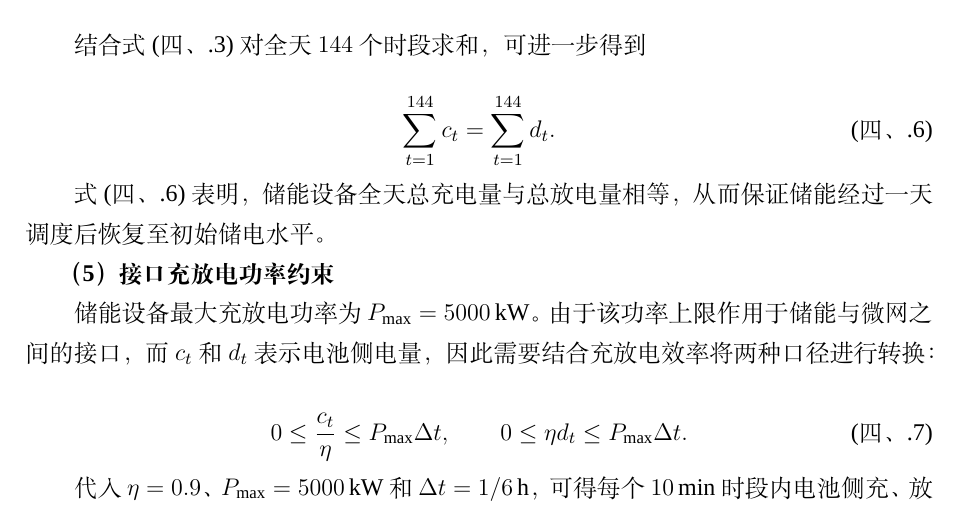
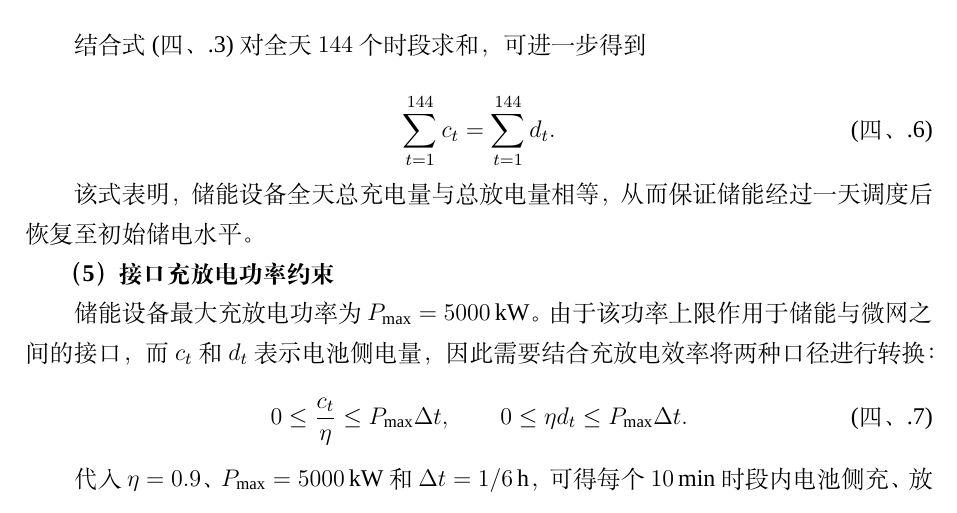
Before and after one commit to Sen-illion/math-modeling-paper, a LaTeX thesis (main_print.tex, which reads sections/q1.tex): part of page 12 of 34, cut so that both start at the same text. Compiled offline with XeLaTeX; a missing font is replaced by an installed copy or a similar font.

Commit message:
Update on Overleaf.

```diff
--- a/sections/q1.tex
+++ b/sections/q1.tex
@@ -71,12 +71,11 @@ E_0=E_{144}=6000.
 \label{eq:daily_energy_balance}
 \end{equation}
 
-式~\eqref{eq:daily_energy_balance} 表明，储能设备全天总充电量与总放电量相等，从而保证储能经过一天调度后恢复至初始储电水平。
+该式表明，储能设备全天总充电量与总放电量相等，从而保证储能经过一天调度后恢复至初始储电水平。
 
 \textbf{（5）接口充放电功率约束}
 
 储能设备最大充放电功率为 $P_{\max}=5000\,\mathrm{kW}$。由于该功率上限作用于储能与微网之间的接口，而 $c_t$ 和 $d_t$ 表示电池侧电量，因此需要结合充放电效率将两种口径进行转换：
-
 \begin{equation}
 0\le\frac{c_t}{\eta}\le P_{\max}\Delta t,
 \qquad
```
Also changed, not shown: sections/q1.tex (1 more changed lines).
